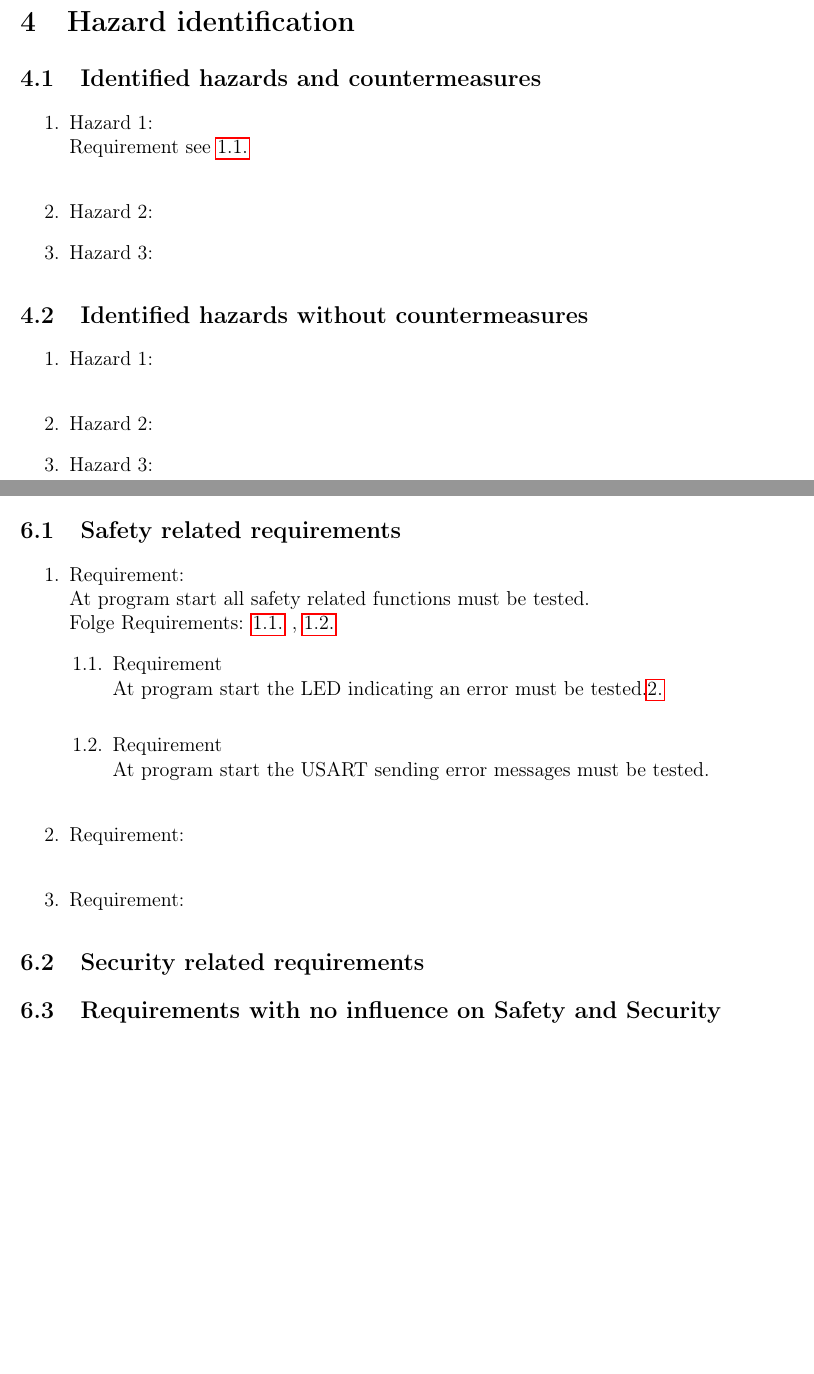
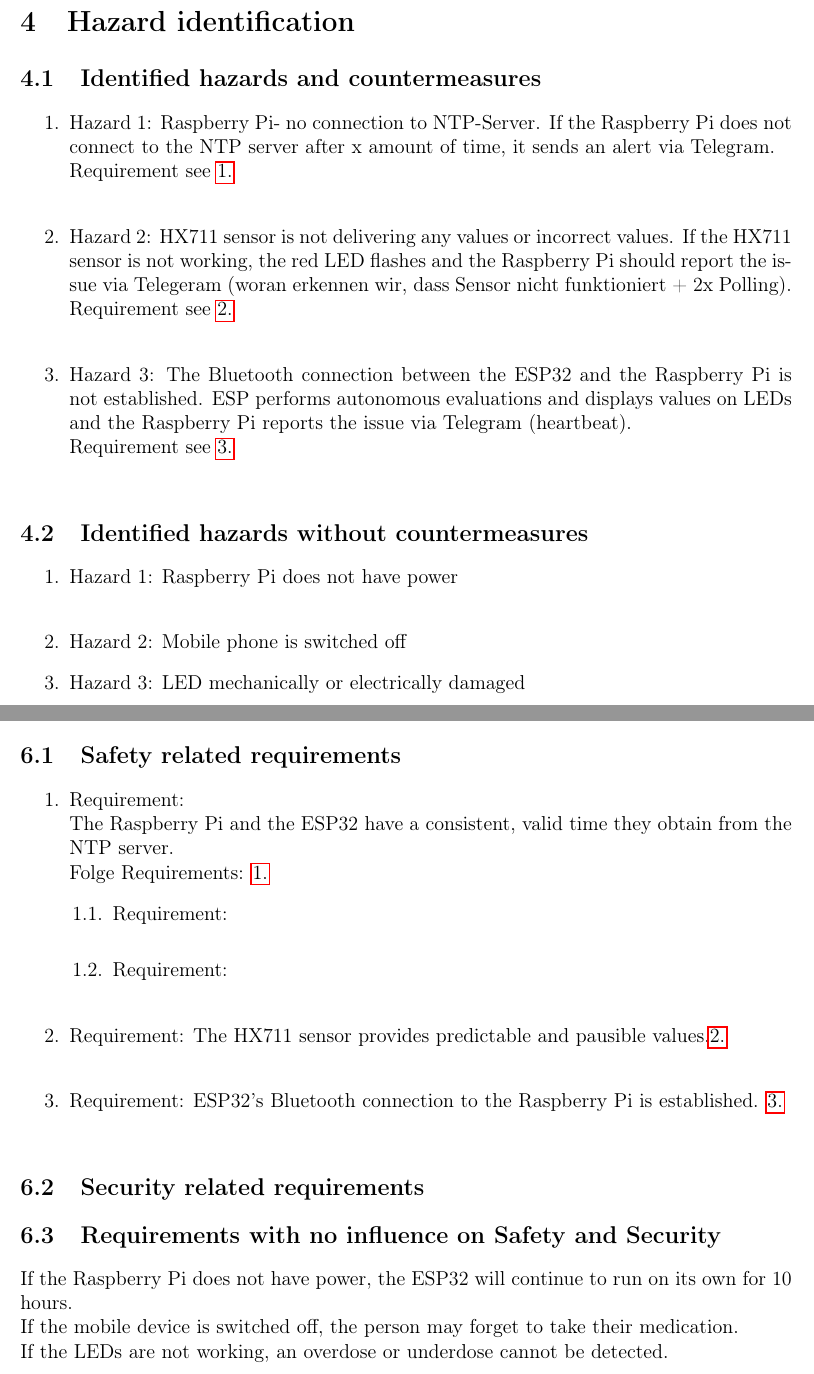
Before and after one commit to Valentinakrennwallner/IDP_Medikamentendosierspender, a LaTeX document (start.tex, which reads hazards.tex, requirements.tex): two parts of pages 11 and 13 of 13, joined at a grey line, cut so that both start at the same text, the shorter picture padded with empty space. Compiled offline with pdfLaTeX.

Commit message:
added hazards + flowchart sections

```diff
--- a/hazards.tex
+++ b/hazards.tex
@@ -5,16 +5,21 @@
 
 
 	\begin{enumerate}
-		\item Hazard 1: \\
-			Requirement see \ref{req.1.1} \\
-		\item Hazard 2:
-		\item Hazard 3:
+		\item Hazard 1: Raspberry Pi- no connection to NTP-Server.
+		If the Raspberry Pi does not connect to the NTP server after x amount of time, it sends an alert via Telegram. \\
+			Requirement see \ref{req.1} \\
+		\item Hazard 2: HX711 sensor is not delivering any values or incorrect values.
+		If the HX711 sensor is not working, the red LED flashes and the Raspberry Pi should report the issue via Telegeram (woran erkennen wir, dass Sensor nicht funktioniert + 2x Polling). \\
+			Requirement see \ref{req.2} \\
+		\item Hazard 3: The Bluetooth connection between the ESP32 and the Raspberry Pi is not established.
+		ESP performs autonomous evaluations and displays values on LEDs and the Raspberry Pi reports the issue via Telegram (heartbeat). \\
+			Requirement see \ref{req.3} \\
 	\end{enumerate}
 
 \subsection{Identified hazards without countermeasures }
 
 	\begin{enumerate}
-		\item Hazard 1: \\
-		\item Hazard 2:
-		\item Hazard 3:
+		\item Hazard 1: Raspberry Pi does not have power \\
+		\item Hazard 2: Mobile phone is switched off
+		\item Hazard 3: LED mechanically or electrically damaged
 	\end{enumerate}
--- a/requirements.tex
+++ b/requirements.tex
@@ -4,24 +4,26 @@
 
 \subsection{Safety related requirements}
 
-
-
-
 	\begin{enumerate}[label*=\arabic*.]
 		\item \label{req.1}  Requirement: \\
-		At program start all safety related functions must be tested.  \\
-		Folge Requirements: \ref{req.1.1} , \ref{req.1.2}
+		The Raspberry Pi and the ESP32 have a consistent, valid time they obtain from the NTP server.\\
+		Folge Requirements: \ref{req.1}
 		\begin{enumerate}[label*=\arabic*.]
-			\item \label{req.1.1}  Requirement  \\
-			At program start the LED indicating an error must be tested.\ref{req.2}\\
-			\item \label{req.1.2} Requirement   \\
-			At program start the USART sending error messages must be tested.\\
+			\item \label{req.1.1}  Requirement:  \\
+			\item \label{req.1.2} Requirement:   \\
 		\end{enumerate}
-		\item \label{req.2} Requirement:   \\
+		\item \label{req.2} Requirement:
+		The HX711 sensor provides predictable and pausible values.\ref{req.2}\\
+
 		\item \label{req.3} Requirement:
+		ESP32's Bluetooth connection to the Raspberry Pi is established. \ref{req.3}\\
+
 	\end{enumerate}
 
 \subsection{Security related requirements}
 
 
 \subsection{Requirements with no influence on Safety and Security}
+If the Raspberry Pi does not have power, the ESP32 will continue to run on its own for 10 hours. \\
+If the mobile device is switched off, the person may forget to take their medication. \\
+If the LEDs are not working, an overdose or underdose cannot be detected. \\
--- a/start.tex
+++ b/start.tex
@@ -38,6 +38,10 @@
 
 \usepackage{float}
 
+\usepackage{tikz}
+\usetikzlibrary{calc,trees,positioning,arrows,chains,shapes.geometric,  decorations.pathreplacing,decorations.pathmorphing,shapes,  matrix,shapes.symbols}
+
+
 \usepackage{latexsym}
 
 \usepackage{color}
@@ -55,12 +59,12 @@
 \usepackage{fancyhdr}
 \usepackage{multirow}
 \ifpdf
-  \usepackage[pdftex]{graphicx}
+  \usepackage{graphicx}
   \DeclareGraphicsExtensions{.pdf,.jpg,.png}
   \pdfcompresslevel=9
   \pdfpageheight=297mm
   \pdfpagewidth=210mm
-\usepackage{fixltx2e}
+%\usepackage{fixltx2e}
   \usepackage[         % hyperref should be last package loaded
     pdftex,
     bookmarks,
```
Also changed, not shown: flowchart.tex (+33 -0 lines).
